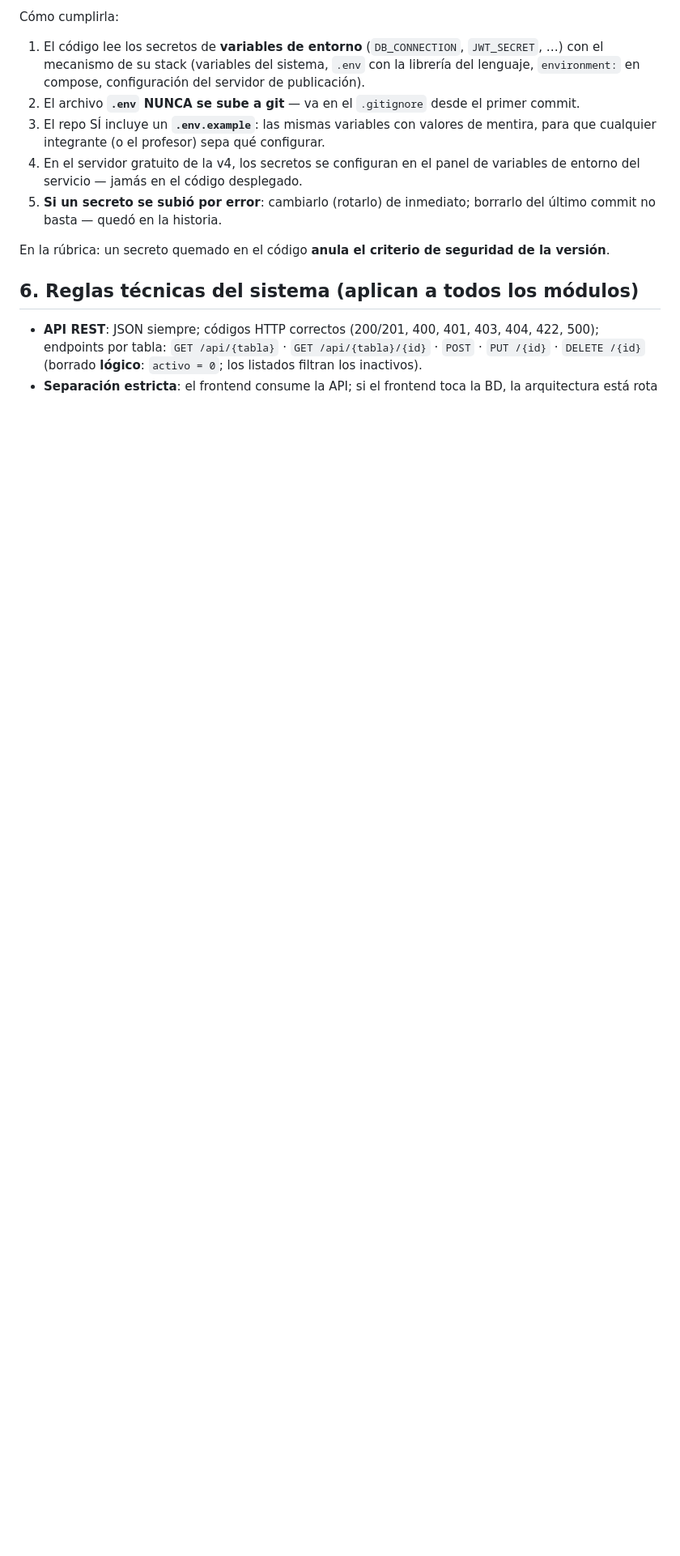
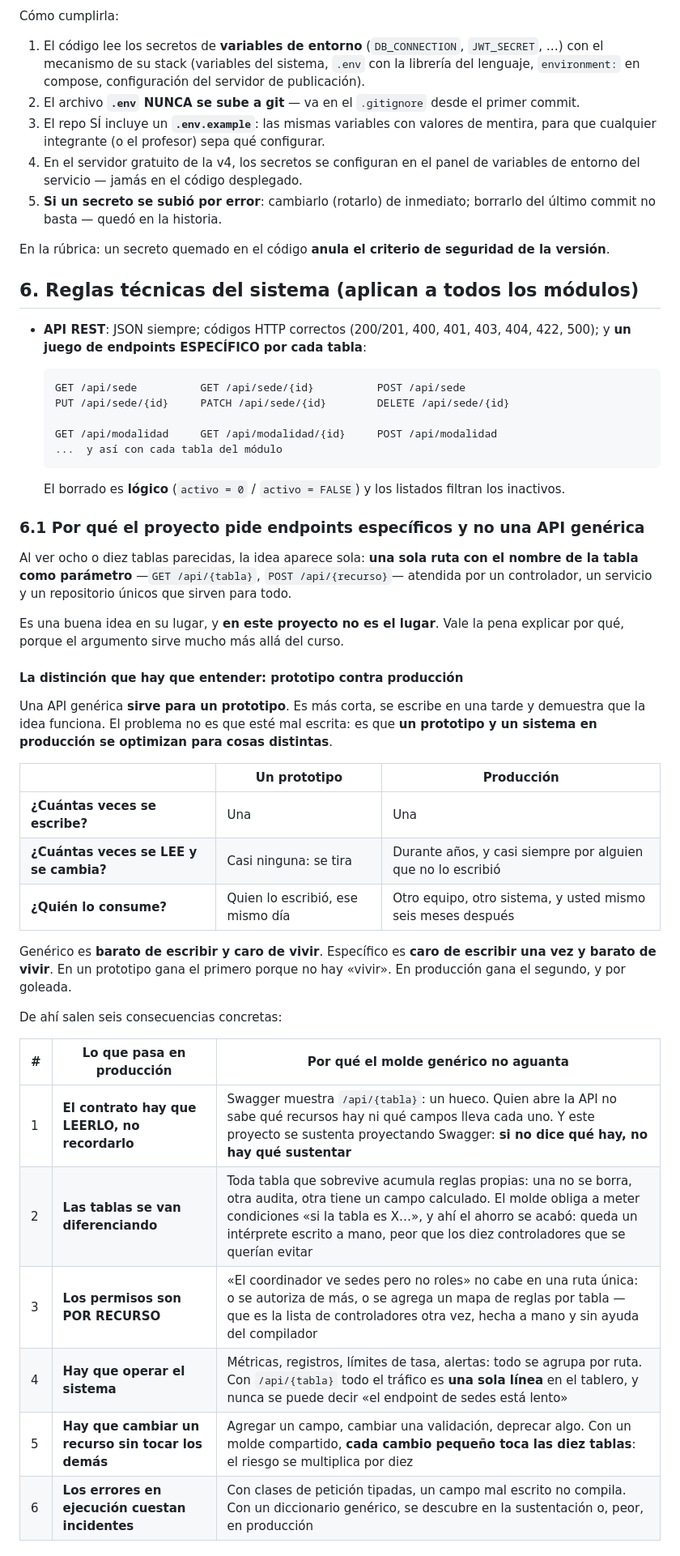
Before and after one commit to ccastro2050/proyecto_paradigmas_gestion_profesoral1, a Markdown page: ProyectosDeAula/docs/0_METODOLOGIA.md, the part around one of its changes. Shown at 81% size. Rendered like a GitHub page; blank space fills up the shorter version.

Commit message:
La metodología explica por qué la API es específica, en vez de prohibirlo
La sección 6.1 pedía endpoints por tabla y dejaba `GET /api/{tabla}` en el
ejemplo, que es justo lo contrario de lo que pide. Ahora dice qué se espera
—una ruta con nombre por cada tabla— y, sobre todo, POR QUÉ.

El argumento es la distinción entre prototipo y producción: una API genérica
es barata de escribir y cara de vivir; una específica es cara de escribir una
vez y barata de vivir. Un prototipo se escribe y se tira; un sistema se lee y
se cambia durante años, casi siempre por alguien que no lo escribió. De ahí
salen las seis consecuencias concretas: la documentación deja de decir qué
recursos hay, los recursos se van diferenciando, los permisos son por recurso,
las métricas se agrupan por ruta, un cambio pequeño toca todas las tablas, y
los errores dejan de ser de compilación.

Va con su excepción, para que no se lea como dogma: PostgREST, Hasura y los
paneles de administración SÍ son genéricos y sirven en producción, porque ahí
lo genérico es el producto entero. Lo que no funciona es la mitad.

El tono se bajó a propósito: la regla se explica, no se impone. Un documento
de clase que ordena se lee distinto de uno que argumenta, y el segundo es el
que convence a quien tiene que aplicarlo.

El tag de la versión no se mueve: esto es material del curso, no la
especificación de una versión.

````diff
--- a/ProyectosDeAula/docs/0_METODOLOGIA.md
+++ b/ProyectosDeAula/docs/0_METODOLOGIA.md
@@ -211,7 +211,54 @@ seguridad de la versión**.
 ## 6. Reglas técnicas del sistema (aplican a todos los módulos)
 
 - **API REST**: JSON siempre; códigos HTTP correctos (200/201, 400, 401,
-  403, 404, 422, 500); endpoints por tabla:
-  `GET /api/{tabla}` · `GET /api/{tabla}/{id}` · `POST` · `PUT /{id}` ·
-  `DELETE /{id}` (borrado **lógico**: `activo = 0`; los listados filtran
-  los inactivos).
+  403, 404, 422, 500); y **un juego de endpoints ESPECÍFICO por cada tabla**:
+
+  ```
+  GET /api/sede          GET /api/sede/{id}          POST /api/sede
+  PUT /api/sede/{id}     PATCH /api/sede/{id}        DELETE /api/sede/{id}
+
+  GET /api/modalidad     GET /api/modalidad/{id}     POST /api/modalidad
+  ...  y así con cada tabla del módulo
+  ```
+
+  El borrado es **lógico** (`activo = 0` / `activo = FALSE`) y los listados
+  filtran los inactivos.
+
+### 6.1 Por qué el proyecto pide endpoints específicos y no una API genérica
+
+Al ver ocho o diez tablas parecidas, la idea aparece sola: **una sola ruta con
+el nombre de la tabla como parámetro** —`GET /api/{tabla}`, `POST
+/api/{recurso}`— atendida por un controlador, un servicio y un repositorio
+únicos que sirven para todo.
+
+Es una buena idea en su lugar, y **en este proyecto no es el lugar**. Vale la
+pena explicar por qué, porque el argumento sirve mucho más allá del curso.
+
+#### La distinción que hay que entender: prototipo contra producción
+
+Una API genérica **sirve para un prototipo**. Es más corta, se escribe en una
+tarde y demuestra que la idea funciona. El problema no es que esté mal escrita:
+es que **un prototipo y un sistema en producción se optimizan para cosas
+distintas**.
+
+| | Un prototipo | Producción |
+|---|---|---|
+| **¿Cuántas veces se escribe?** | Una | Una |
+| **¿Cuántas veces se LEE y se cambia?** | Casi ninguna: se tira | Durante años, y casi siempre por alguien que no lo escribió |
+| **¿Quién lo consume?** | Quien lo escribió, ese mismo día | Otro equipo, otro sistema, y usted mismo seis meses después |
+
+Genérico es **barato de escribir y caro de vivir**. Específico es **caro de
+escribir una vez y barato de vivir**. En un prototipo gana el primero porque
+no hay «vivir». En producción gana el segundo, y por goleada.
+
+De ahí salen seis consecuencias concretas:
+
+| # | Lo que pasa en producción | Por qué el molde genérico no aguanta |
+|---|---|---|
+| 1 | **El contrato hay que LEERLO, no recordarlo** | Swagger muestra `/api/{tabla}`: un hueco. Quien abre la API no sabe qué recursos hay ni qué campos lleva cada uno. Y este proyecto se sustenta proyectando Swagger: **si no dice qué hay, no hay qué sustentar** |
+| 2 | **Las tablas se van diferenciando** | Toda tabla que sobrevive acumula reglas propias: una no se borra, otra audita, otra tiene un campo calculado. El molde obliga a meter condiciones «si la tabla es X…», y ahí el ahorro se acabó: queda un intérprete escrito a mano, peor que los diez controladores que se querían evitar |
+| 3 | **Los permisos son POR RECURSO** | «El coordinador ve sedes pero no roles» no cabe en una ruta única: o se autoriza de más, o se agrega un mapa de reglas por tabla — que es la lista de controladores otra vez, hecha a mano y sin ayuda del compilador |
+| 4 | **Hay que operar el sistema** | Métricas, registros, límites de tasa, alertas: todo se agrupa por ruta. Con `/api/{tabla}` todo el tráfico es **una sola línea** en el tablero, y nunca se puede decir «el endpoint de sedes está lento» |
+| 5 | **Hay que cambiar un recurso sin tocar los demás** | Agregar un campo, cambiar una validación, deprecar algo. Con un molde compartido, **cada cambio pequeño toca las diez tablas**: el riesgo se multiplica por diez |
+| 6 | **Los errores en ejecución cuestan incidentes** | Con clases de petición tipadas, un campo mal escrito no compila. Con un diccionario genérico, se descubre en la sustentación o, peor, en producción |
+
````
Also changed, not shown: other parts of ProyectosDeAula/docs/0_METODOLOGIA.md (+19 -0 lines).
